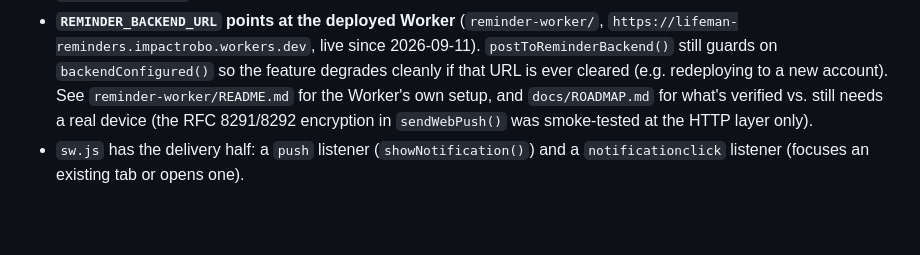
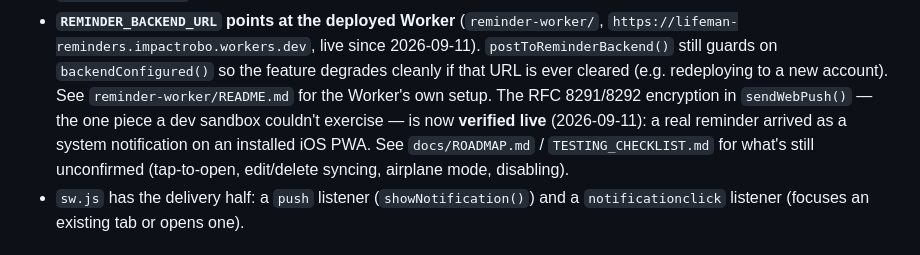
Before and after one commit to impactrobo/lifemanager, a Markdown page: CLAUDE.md, the part around the change. Rendered like a GitHub page; blank space fills up the shorter version.

```diff
--- a/CLAUDE.md
+++ b/CLAUDE.md
@@ -231,8 +231,10 @@ Settings, same discipline as Cloud Sync above.
   `https://lifeman-reminders.impactrobo.workers.dev`, live since 2026-09-11).
   `postToReminderBackend()` still guards on `backendConfigured()` so the feature degrades cleanly
   if that URL is ever cleared (e.g. redeploying to a new account). See `reminder-worker/README.md`
-  for the Worker's own setup, and `docs/ROADMAP.md` for what's verified vs. still needs a real
-  device (the RFC 8291/8292 encryption in `sendWebPush()` was smoke-tested at the HTTP layer only).
+  for the Worker's own setup. The RFC 8291/8292 encryption in `sendWebPush()` — the one piece a
+  dev sandbox couldn't exercise — is now **verified live** (2026-09-11): a real reminder arrived
+  as a system notification on an installed iOS PWA. See `docs/ROADMAP.md` / `TESTING_CHECKLIST.md`
+  for what's still unconfirmed (tap-to-open, edit/delete syncing, airplane mode, disabling).
 - `sw.js` has the delivery half: a `push` listener (`showNotification()`) and a
   `notificationclick` listener (focuses an existing tab or opens one).
 
```
Also changed, not shown: TESTING_CHECKLIST.md (+8 -7 lines), docs/ROADMAP.md (+6 -5 lines).
